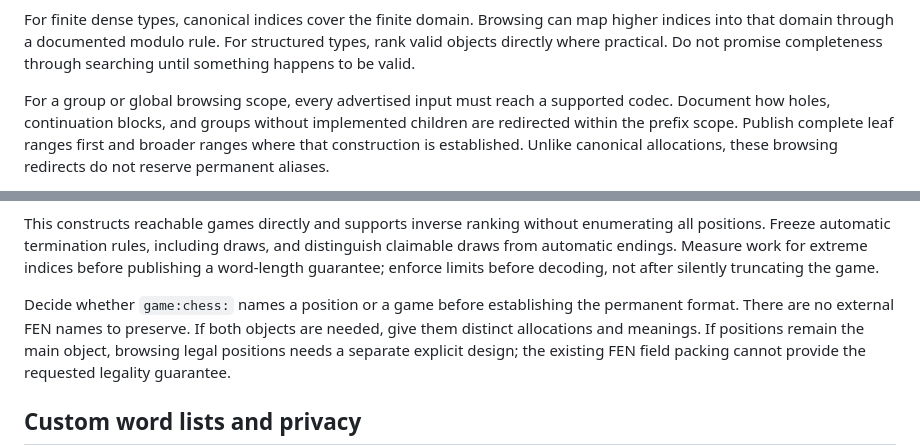
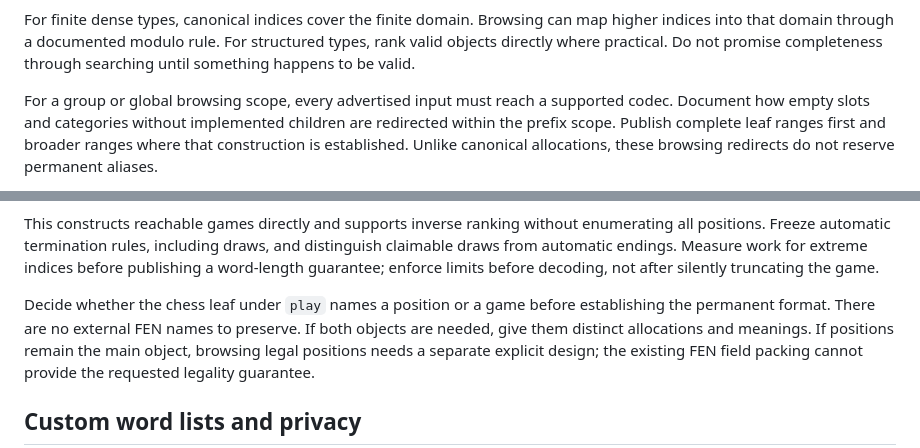
Before and after one commit to rec/nmr, a Markdown page: plan/nmr.md, 2 parts joined by grey strips. Rendered like a GitHub page.

```diff
--- a/plan/nmr.md
+++ b/plan/nmr.md
@@ -262,7 +279,7 @@ structured types, rank valid objects directly where practical. Do not promise
 completeness through searching until something happens to be valid.
 
 For a group or global browsing scope, every advertised input must reach a supported
-codec. Document how holes, continuation blocks, and groups without implemented
+codec. Document how empty slots and categories without implemented
 children are redirected within the prefix scope. Publish complete leaf ranges
 first and broader ranges where that construction is established. Unlike canonical
 allocations, these browsing redirects do not reserve permanent aliases.
@@ -375,8 +392,8 @@ and distinguish claimable draws from automatic endings. Measure work for extreme
 indices before publishing a word-length guarantee; enforce limits before decoding,
 not after silently truncating the game.
 
-Decide whether `game:chess:` names a position or a game before establishing the
-permanent format. There are no external FEN names to preserve. If both objects are
+Decide whether the chess leaf under `play` names a position or a game before
+establishing the permanent format. There are no external FEN names to preserve. If both objects are
 needed, give them distinct allocations and meanings. If positions remain the
 main object, browsing legal positions needs a separate explicit design; the
 existing FEN field packing cannot provide the requested legality guarantee.
```
Also changed, not shown: other parts of plan/nmr.md (+78 -58 lines).
